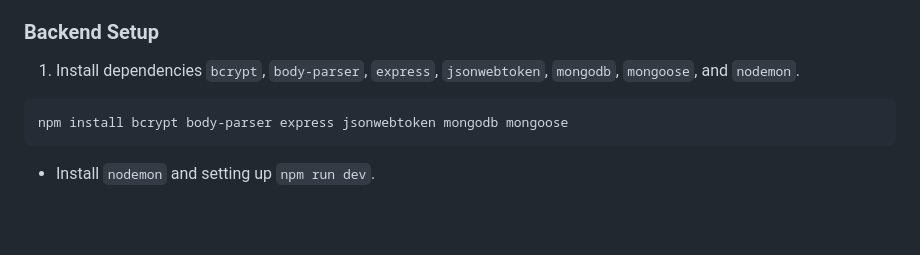
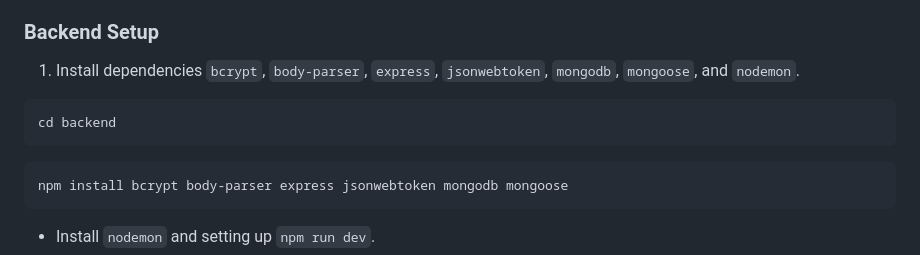
Before and after one commit to punipyuni/SleepPal, a Markdown page: README.md, the part around the change. GitHub-like rendering; blank space fills up the shorter version.

````diff
--- a/README.md
+++ b/README.md
@@ -60,6 +60,9 @@ SleepPal is an app designed to improve sleep quality by analyzing user behavior
 ### Backend Setup
 1. Install dependencies `bcrypt`, `body-parser`, `express`, `jsonwebtoken`, `mongodb`, `mongoose`, and `nodemon`.
 ```bash
+cd backend
+```
+```bash
 npm install bcrypt body-parser express jsonwebtoken mongodb mongoose
 ```
 * Install `nodemon` and setting up `npm run dev`.
````
